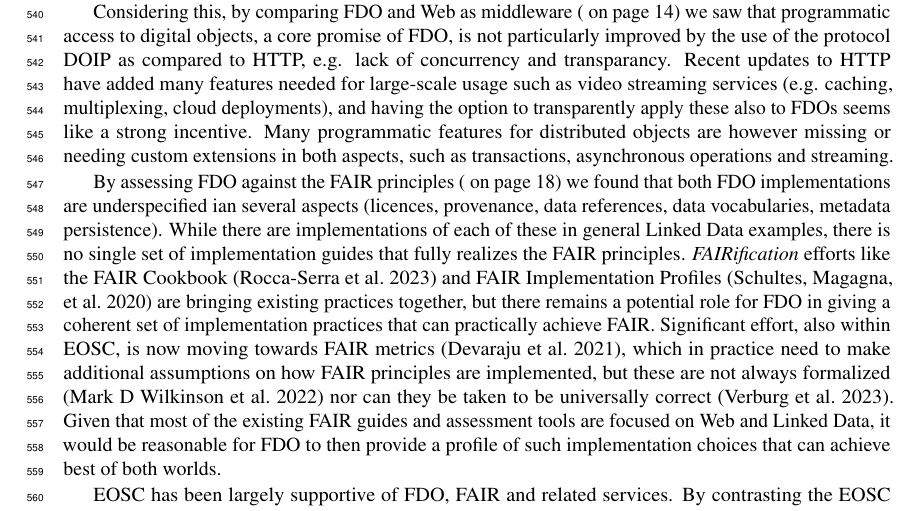
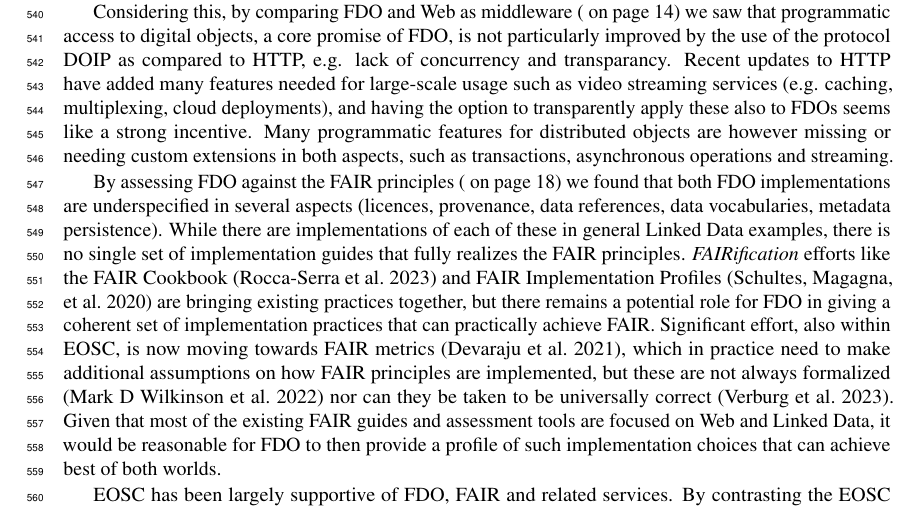
Before and after one commit to stain/2022-fdo-paper, a LaTeX document (latex/main.tex): part of page 28 of 39, cut so that both start at the same text. Compiled offline with pdfLaTeX.

Commit message:
fix typo

```diff
--- a/latex/main.tex
+++ b/latex/main.tex
@@ -371,7 +371,7 @@ When evaluating FDO implementations against the FDO guidelines (\vref*{sec:doip-
 
 Considering this, by comparing FDO and Web as middleware (\vref*{sec:middleware}) we saw that programmatic access to digital objects, a core promise of FDO, is not particularly improved by the use of the protocol DOIP as compared to HTTP, e.g. lack of concurrency and transparancy. Recent updates to HTTP have added many features needed for large-scale usage such as video streaming services (e.g. caching, multiplexing, cloud deployments), and having the option to transparently apply these also to FDOs seems like a strong incentive. Many programmatic features for distributed objects are however missing or needing custom extensions in both aspects, such as transactions, asynchronous operations and streaming.
 
-By assessing FDO against the FAIR principles (\vref*{sec:fair-compare}) we found that both FDO implementations are underspecified ian several aspects (licences, provenance, data references, data vocabularies, metadata persistence). While there are implementations of each of these in general Linked Data examples, there is no single set of implementation guides that fully realizes the FAIR principles. \emph{FAIRification} efforts like the FAIR Cookbook \autocite{faircookbook} and FAIR Implementation Profiles \autocite{FIP} are bringing existing practices together, but there remains a potential role for FDO in giving a coherent set of implementation practices that can practically achieve FAIR. Significant effort, also within EOSC, is now moving towards FAIR metrics \autocite{Devaraju_2021}, which in practice need to make additional assumptions on how FAIR principles are implemented, but these are not always formalized \autocite{10.5281/zenodo.7463421} nor can they be taken to be universally correct \autocite{10.5281/zenodo.7848102}. Given that most of the existing FAIR guides and assessment tools are focused on Web and Linked Data, it would be reasonable for FDO to then provide a profile of such implementation choices that can achieve best of both worlds.
+By assessing FDO against the FAIR principles (\vref*{sec:fair-compare}) we found that both FDO implementations are underspecified in several aspects (licences, provenance, data references, data vocabularies, metadata persistence). While there are implementations of each of these in general Linked Data examples, there is no single set of implementation guides that fully realizes the FAIR principles. \emph{FAIRification} efforts like the FAIR Cookbook \autocite{faircookbook} and FAIR Implementation Profiles \autocite{FIP} are bringing existing practices together, but there remains a potential role for FDO in giving a coherent set of implementation practices that can practically achieve FAIR. Significant effort, also within EOSC, is now moving towards FAIR metrics \autocite{Devaraju_2021}, which in practice need to make additional assumptions on how FAIR principles are implemented, but these are not always formalized \autocite{10.5281/zenodo.7463421} nor can they be taken to be universally correct \autocite{10.5281/zenodo.7848102}. Given that most of the existing FAIR guides and assessment tools are focused on Web and Linked Data, it would be reasonable for FDO to then provide a profile of such implementation choices that can achieve best of both worlds.
 
 EOSC has been largely supportive of FDO, FAIR and related services. By contrasting the EOSC Interoperability Framework (\vref*{sec:eosc-interoperability-framework}) with FDO, we found that there are important dimensions that are not solved at a technical level, but through organization collaboration, legal requirements and building community practices. FDO recommendations highlight community aspects, but at the same time the largest FAIR communities in many science domains are already producing and consuming Linked Data. Just as the Linked Data community has a challenge in convincing more research fields to use Semantic Web technologies, FDO currently need to build many new communities in areas that have shown interest in that approach (e.g. material science).  It may be advantageous for both these effort to be aligned and jointly promoted under the EOSC umbrella.
 
```
